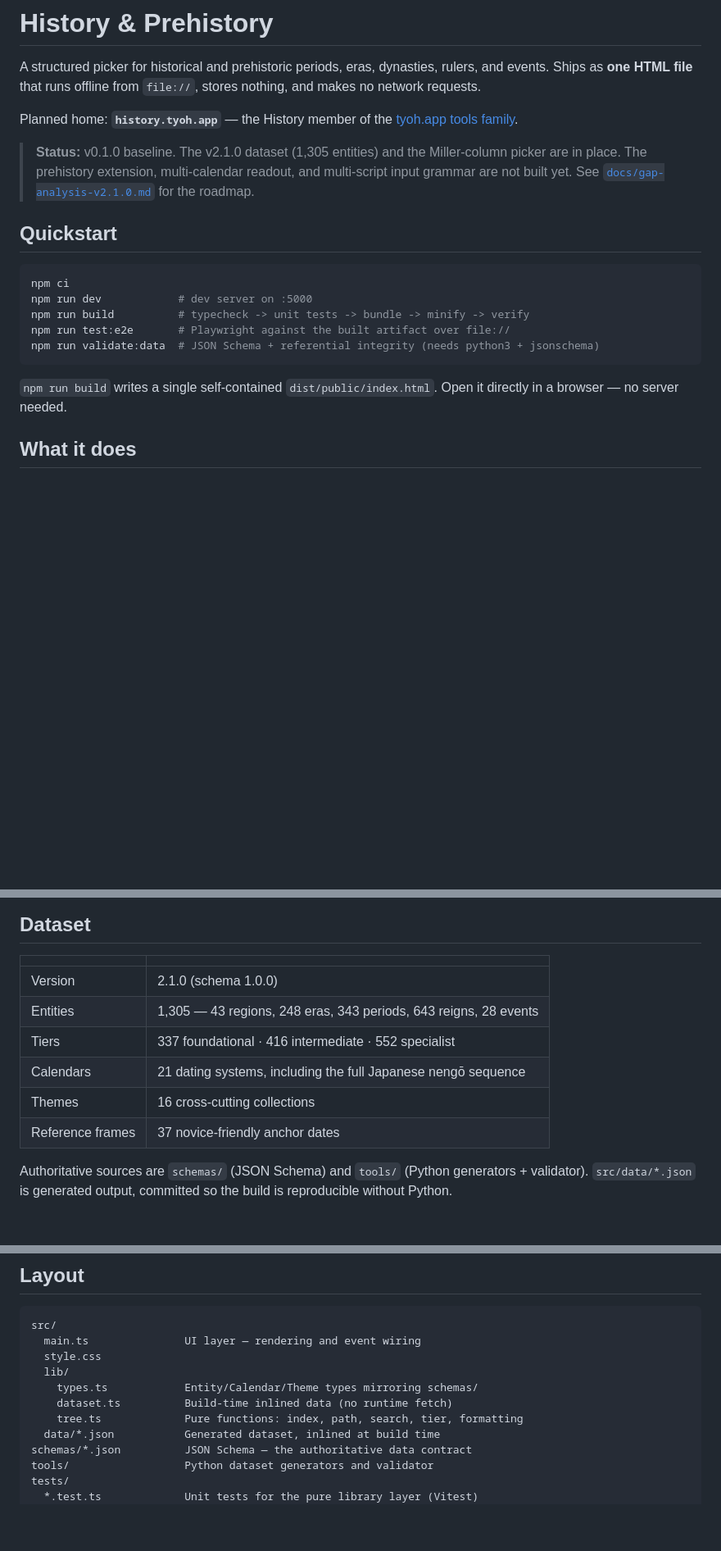
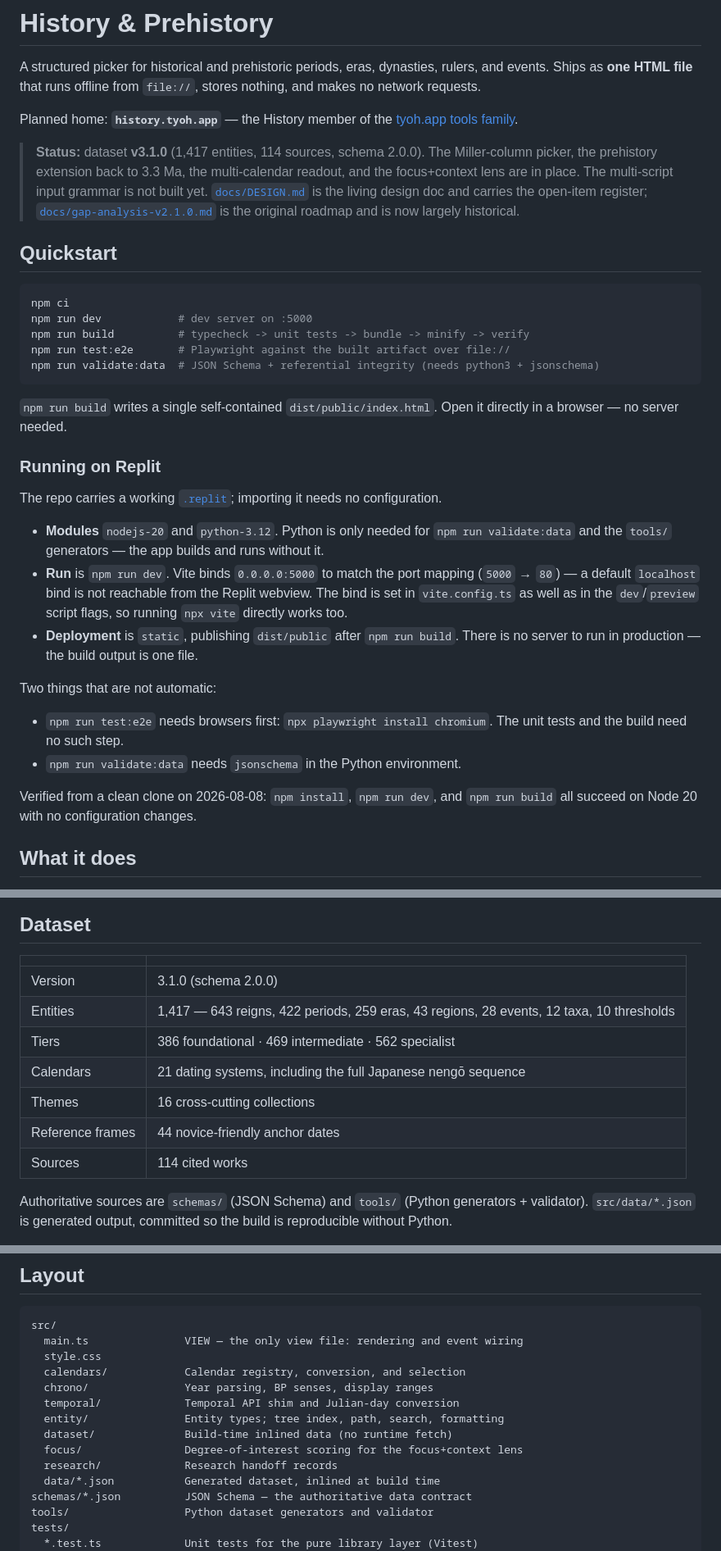
Before and after one commit to tyohDeveloper/history-and-prehistory, a Markdown page: README.md, 3 parts joined by grey strips. Shown at 82% size. Drawn GitHub-style; blank space fills up the shorter version.

Commit message:
README: add Replit setup, correct the stale parts
The Replit section documents what .replit already does - nodejs-20 plus
python-3.12, npm run dev, 5000 -> 80, static deploy from dist/public -
and the two steps that are not automatic: playwright install chromium
before test:e2e, and jsonschema for validate:data. Python is not needed
to build or run the app, only for the dataset tools.

Correcting what was stale, most of it from my own recent commits:

- Layout still showed src/lib with types.ts, dataset.ts and tree.ts.
  That structure was deleted in 265d1ea. Replaced with the seven domain
  directories, and said plainly that directories name domains, since
  §3.8 makes it binding.
- Status claimed v2.1.0 / 1,305 entities and said the prehistory
  extension and multi-calendar readout were not built. All three are.
- Dataset table was a version behind: 3.1.0, schema 2.0.0, 1,417
  entities with the taxon and threshold kinds that schema 2.0.0 added,
  and the tier and frame counts recomputed rather than adjusted.
- Family table said v0.1.0 baseline.

Checked rather than assumed: every directory named in Layout exists,
every .replit claim matches the file, and the counts come from
src/data/*.json. The bind is in vite.config.ts as well as the script
flags, so the note says npx vite works directly.

````diff
--- a/README.md
+++ b/README.md
@@ -5,9 +5,12 @@ Ships as **one HTML file** that runs offline from `file://`, stores nothing, and
 
 Planned home: **`history.tyoh.app`** — the History member of the [tyoh.app tools family](#the-tyohapp-family).
 
-> **Status:** v0.1.0 baseline. The v2.1.0 dataset (1,305 entities) and the Miller-column picker
-> are in place. The prehistory extension, multi-calendar readout, and multi-script input grammar
-> are not built yet. See [`docs/gap-analysis-v2.1.0.md`](docs/gap-analysis-v2.1.0.md) for the roadmap.
+> **Status:** dataset **v3.1.0** (1,417 entities, 114 sources, schema 2.0.0). The Miller-column
+> picker, the prehistory extension back to 3.3 Ma, the multi-calendar readout, and the
+> focus+context lens are in place. The multi-script input grammar is not built yet.
+> [`docs/DESIGN.md`](docs/DESIGN.md) is the living design doc and carries the open-item register;
+> [`docs/gap-analysis-v2.1.0.md`](docs/gap-analysis-v2.1.0.md) is the original roadmap and is now
+> largely historical.
 
 ## Quickstart
 
@@ -21,6 +24,28 @@ npm run validate:data  # JSON Schema + referential integrity (needs python3 + js
 
 `npm run build` writes a single self-contained `dist/public/index.html`. Open it directly in a
 browser — no server needed.
+
+### Running on Replit
+
+The repo carries a working [`.replit`](.replit); importing it needs no configuration.
+
+- **Modules** `nodejs-20` and `python-3.12`. Python is only needed for `npm run validate:data` and
+  the `tools/` generators — the app builds and runs without it.
+- **Run** is `npm run dev`. Vite binds `0.0.0.0:5000` to match the port mapping (`5000` → `80`) —
+  a default `localhost` bind is not reachable from the Replit webview. The bind is set in
+  `vite.config.ts` as well as in the `dev`/`preview` script flags, so running `npx vite` directly
+  works too.
+- **Deployment** is `static`, publishing `dist/public` after `npm run build`. There is no server
+  to run in production — the build output is one file.
+
+Two things that are not automatic:
+
+- `npm run test:e2e` needs browsers first: `npx playwright install chromium`. The unit tests and
+  the build need no such step.
+- `npm run validate:data` needs `jsonschema` in the Python environment.
+
+Verified from a clean clone on 2026-08-08: `npm install`, `npm run dev`, and `npm run build` all
+succeed on Node 20 with no configuration changes.
 
 ## What it does
 
@@ -37,12 +62,13 @@ browser — no server needed.
 
 | | |
 |---|---|
-| Version | 2.1.0 (schema 1.0.0) |
-| Entities | 1,305 — 43 regions, 248 eras, 343 periods, 643 reigns, 28 events |
-| Tiers | 337 foundational · 416 intermediate · 552 specialist |
+| Version | 3.1.0 (schema 2.0.0) |
+| Entities | 1,417 — 643 reigns, 422 periods, 259 eras, 43 regions, 28 events, 12 taxa, 10 thresholds |
+| Tiers | 386 foundational · 469 intermediate · 562 specialist |
 | Calendars | 21 dating systems, including the full Japanese nengō sequence |
 | Themes | 16 cross-cutting collections |
-| Reference frames | 37 novice-friendly anchor dates |
+| Reference frames | 44 novice-friendly anchor dates |
+| Sources | 114 cited works |
 
 Authoritative sources are `schemas/` (JSON Schema) and `tools/` (Python generators + validator).
 `src/data/*.json` is generated output, committed so the build is reproducible without Python.
@@ -79,12 +105,15 @@ fresh tab (`rel="noopener noreferrer"`).
 
 ```
 src/
-  main.ts               UI layer — rendering and event wiring
+  main.ts               VIEW — the only view file: rendering and event wiring
   style.css
-  lib/
-    types.ts            Entity/Calendar/Theme types mirroring schemas/
-    dataset.ts          Build-time inlined data (no runtime fetch)
-    tree.ts             Pure functions: index, path, search, tier, formatting
+  calendars/            Calendar registry, conversion, and selection
+  chrono/               Year parsing, BP senses, display ranges
+  temporal/             Temporal API shim and Julian-day conversion
+  entity/               Entity types; tree index, path, search, formatting
+  dataset/              Build-time inlined data (no runtime fetch)
+  focus/                Degree-of-interest scoring for the focus+context lens
+  research/             Research handoff records
   data/*.json           Generated dataset, inlined at build time
 schemas/*.json          JSON Schema — the authoritative data contract
 tools/                  Python dataset generators and validator
````
Also changed, not shown: other parts of README.md (+5 -2 lines).
